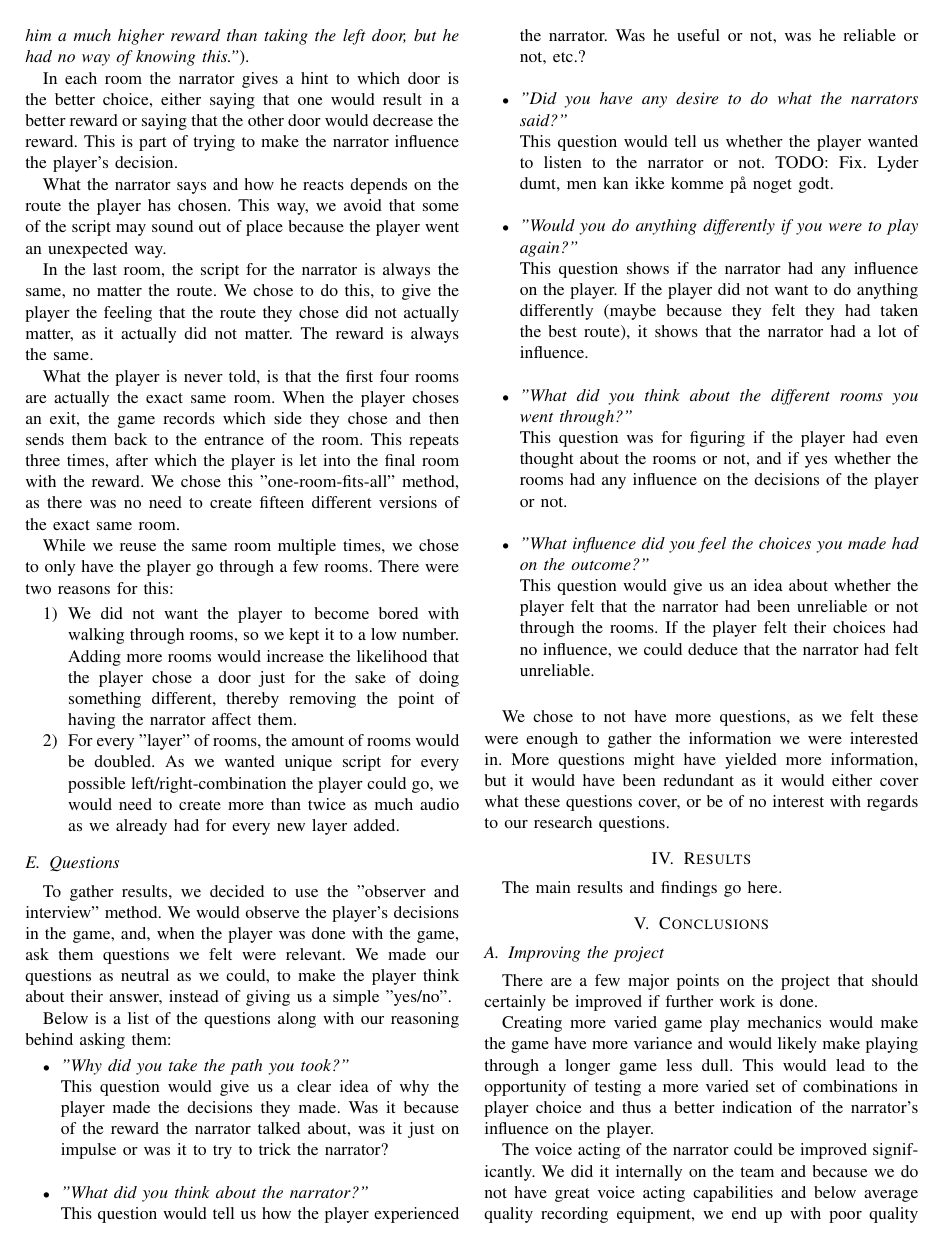
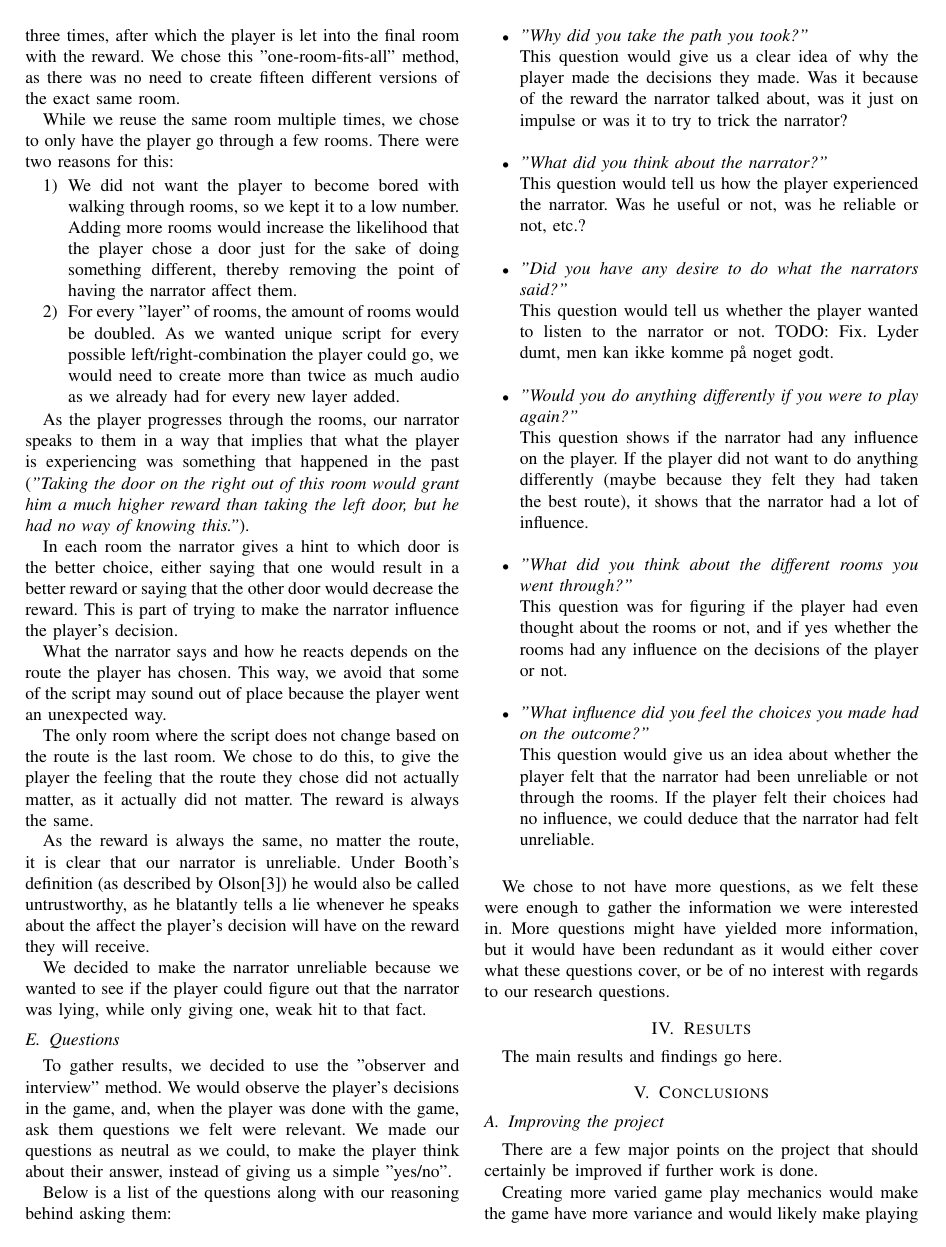
Before and after one commit to esfdk/gina2014, a LaTeX paper (Report/ReportTemplate.tex, which reads Report/Parts/Method/Method_The_Game.tex): page 3 of 4. Compiled offline with pdfLaTeX.

Commit message:
Edited the game part.

```diff
--- a/Report/Parts/Method/Method_The_Game.tex
+++ b/Report/Parts/Method/Method_The_Game.tex
@@ -11,14 +11,6 @@ The first four rooms the player goes through are identical, with an entrance and
 
 The last room is different from the others, as it is the last room. This room has the same dimensions and color as the other rooms, but there are no exits, only an entrance. In addition, there is a pile of coins in the middle of the room that represents the player's reward. Attempting to pick the coins up will end the game.
 
-As the player progresses through the rooms, the narrator will speak to them in a way that implies that what the player is experiencing was something that happened in the past (\textit{"Taking the door on the right out of this room would grant him a much higher reward than taking the left door, but he had no way of knowing this."}).
-
-In each room the narrator gives a hint to which door is the better choice, either saying that one would result in a better reward or saying that the other door would decrease the reward. This is part of trying to make the narrator influence the player's decision.
-
-What the narrator says and how he reacts depends on the route the player has chosen. This way, we avoid that some of the script may sound out of place because the player went an unexpected way.
-
-In the last room, the script for the narrator is always the same, no matter the route. We chose to do this, to give the player the feeling that the route they chose did not actually matter, as it actually did not matter. The reward is always the same.
-
 What the player is never told, is that the first four rooms are actually the exact same room. When the player choses an exit, the game records which side they chose and then sends them back to the entrance of the room. This repeats three times, after which the player is let into the final room with the reward. We chose this "one-room-fits-all" method, as there was no need to create fifteen different versions of the exact same room.
 
 While we reuse the same room multiple times, we chose to only have the player go through a few rooms. There were two reasons for this:
@@ -26,3 +18,15 @@ While we reuse the same room multiple times, we chose to only have the player go
 	\item We did not want the player to become bored with walking through rooms, so we kept it to a low number. Adding more rooms would increase the likelihood that the player chose a door just for the sake of doing something different, thereby removing the point of having the narrator affect them.
 	\item For every "layer" of rooms, the amount of rooms would be doubled. As we wanted unique script for every possible left/right-combination the player could go, we would need to create more than twice as much audio as we already had for every new layer added.
 \end{enumerate}
+
+As the player progresses through the rooms, our narrator speaks to them in a way that implies that what the player is experiencing was something that happened in the past (\textit{"Taking the door on the right out of this room would grant him a much higher reward than taking the left door, but he had no way of knowing this."}).
+
+In each room the narrator gives a hint to which door is the better choice, either saying that one would result in a better reward or saying that the other door would decrease the reward. This is part of trying to make the narrator influence the player's decision.
+
+What the narrator says and how he reacts depends on the route the player has chosen. This way, we avoid that some of the script may sound out of place because the player went an unexpected way.
+
+The only room where the script does not change based on the route is the last room. We chose to do this, to give the player the feeling that the route they chose did not actually matter, as it actually did not matter. The reward is always the same.
+
+As the reward is always the same, no matter the route, it is clear that our narrator is unreliable. Under Booth's definition (as described by Olson\cite{Olson}) he would also be called untrustworthy, as he blatantly tells a lie whenever he speaks about the affect the player's decision will have on the reward they will receive.
+
+We decided to make the narrator unreliable because we wanted to see if the player could figure out that the narrator was lying, while only giving one, weak hit to that fact.
```
Also changed, not shown: Report/Parts/Method/Method_The_Game.tex (2 more changed lines).
